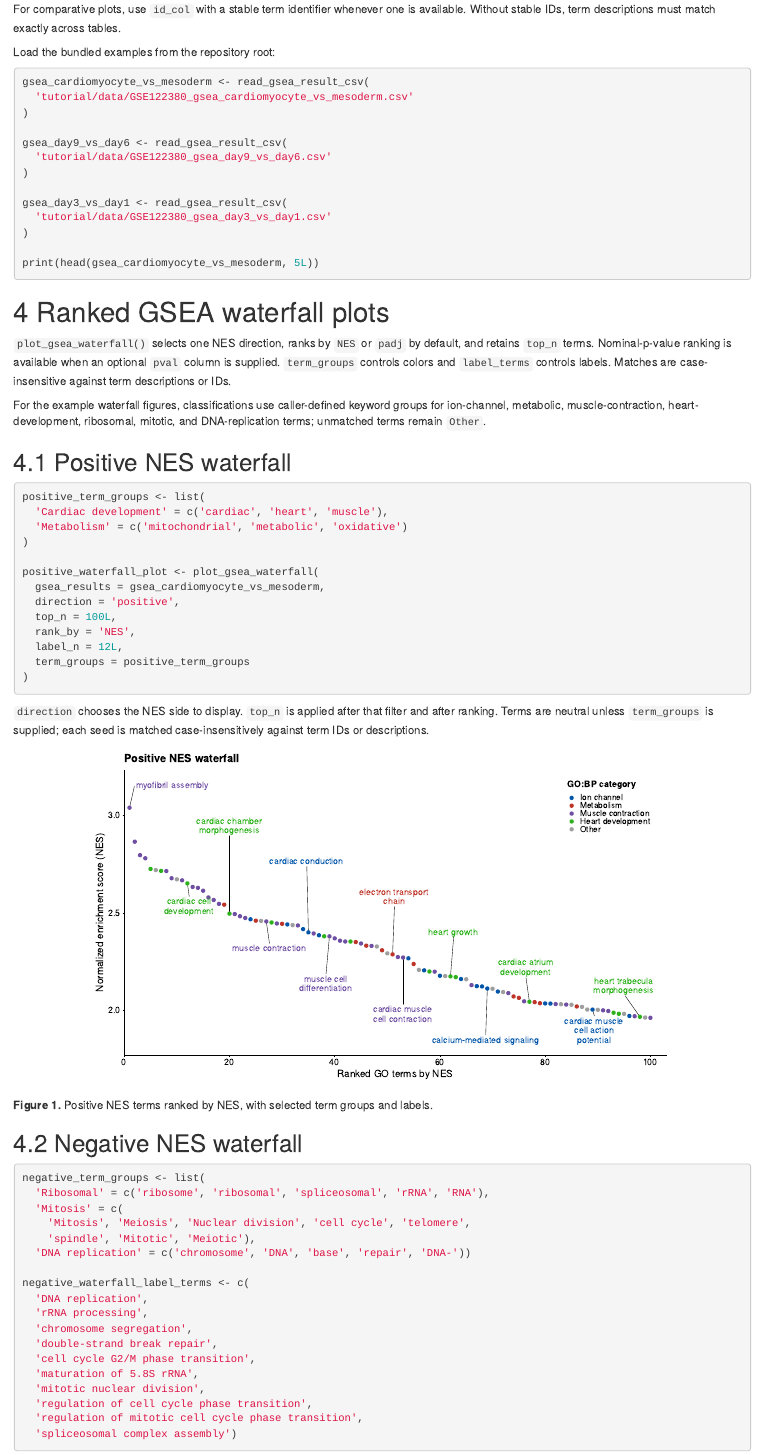
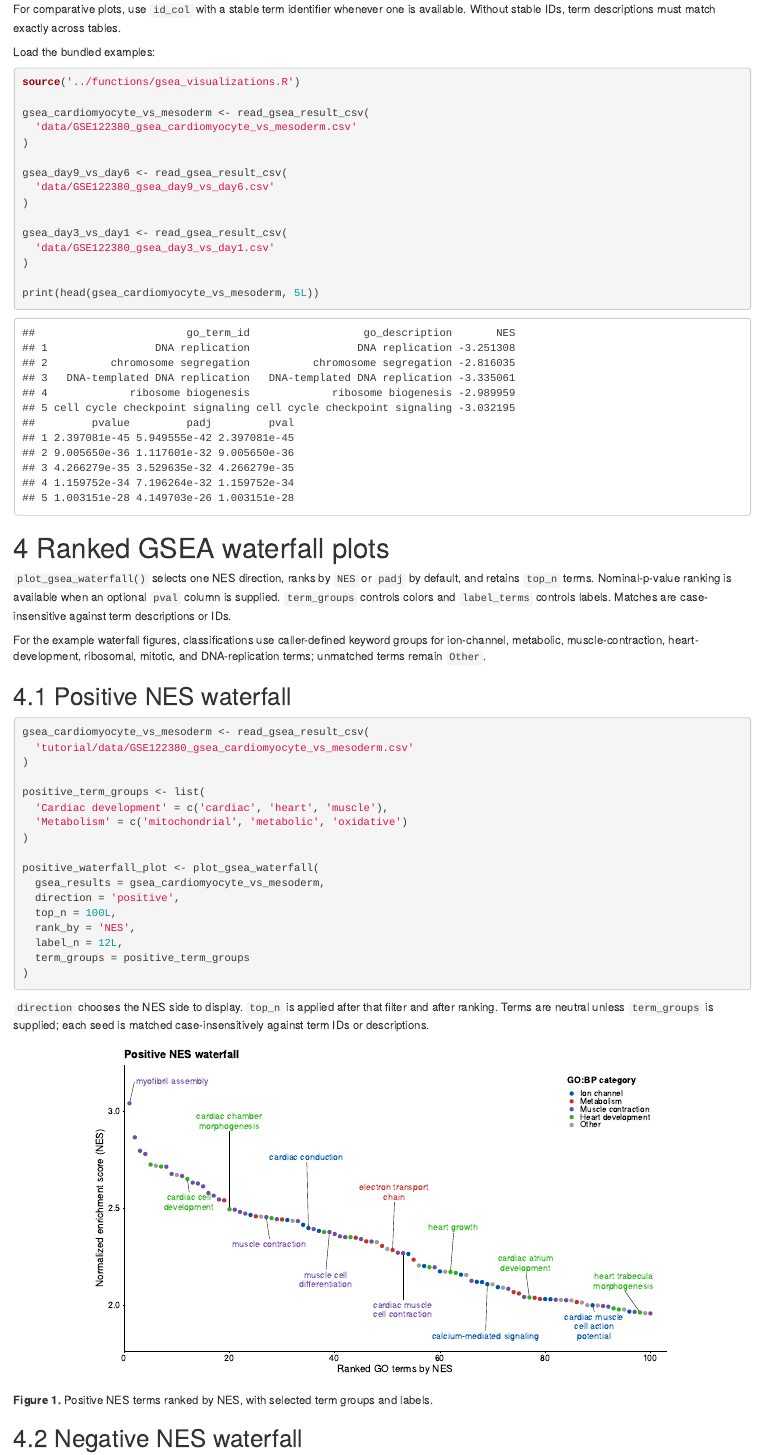
Before and after one commit to ZohebKhan1/gsea-waterfall, an R Markdown document (tutorial/tutorial.Rmd): the page in a window 1100 px wide, from 1900 px down. Rendered offline with R 4.5, knitr and Pandoc, with nearby package versions; drawn as R Markdown's standard HTML page in place of the format the file asks for.

Commit message:
clarify waterfall tutorial examples

````diff
--- a/tutorial/tutorial.Rmd
+++ b/tutorial/tutorial.Rmd
@@ -123,19 +123,21 @@ For comparative plots, use `id_col` with a stable term identifier whenever one
 is available. Without stable IDs, term descriptions must match exactly across
 tables.
 
-Load the bundled examples from the repository root:
+Load the bundled examples:
 
-```r
+```{r input-data-preview, echo=TRUE}
+source('../functions/gsea_visualizations.R')
+
 gsea_cardiomyocyte_vs_mesoderm <- read_gsea_result_csv(
-  'tutorial/data/GSE122380_gsea_cardiomyocyte_vs_mesoderm.csv'
+  'data/GSE122380_gsea_cardiomyocyte_vs_mesoderm.csv'
 )
 
 gsea_day9_vs_day6 <- read_gsea_result_csv(
-  'tutorial/data/GSE122380_gsea_day9_vs_day6.csv'
+  'data/GSE122380_gsea_day9_vs_day6.csv'
 )
 
 gsea_day3_vs_day1 <- read_gsea_result_csv(
-  'tutorial/data/GSE122380_gsea_day3_vs_day1.csv'
+  'data/GSE122380_gsea_day3_vs_day1.csv'
 )
 
 print(head(gsea_cardiomyocyte_vs_mesoderm, 5L))
@@ -152,6 +154,10 @@ ribosomal, mitotic, and DNA-replication terms; unmatched terms remain `Other`.
 ## Positive NES waterfall
 
 ```r
+gsea_cardiomyocyte_vs_mesoderm <- read_gsea_result_csv(
+  'tutorial/data/GSE122380_gsea_cardiomyocyte_vs_mesoderm.csv'
+)
+
 positive_term_groups <- list(
   'Cardiac development' = c('cardiac', 'heart', 'muscle'),
   'Metabolism' = c('mitochondrial', 'metabolic', 'oxidative')
````
Also changed, not shown: docs/search_index.json, tutorial/tutorial.Rmd (6 more changed lines), 1 other file.
